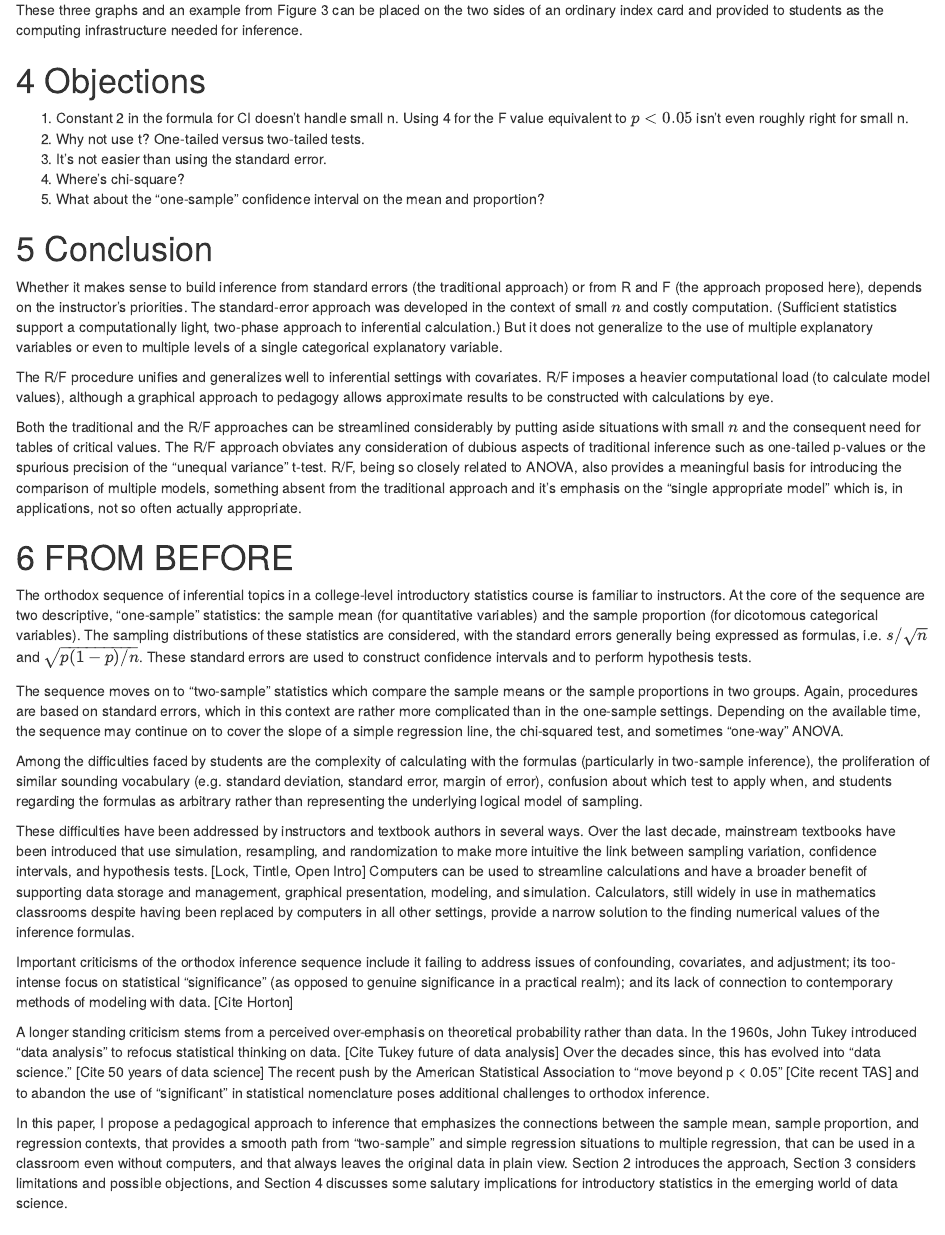
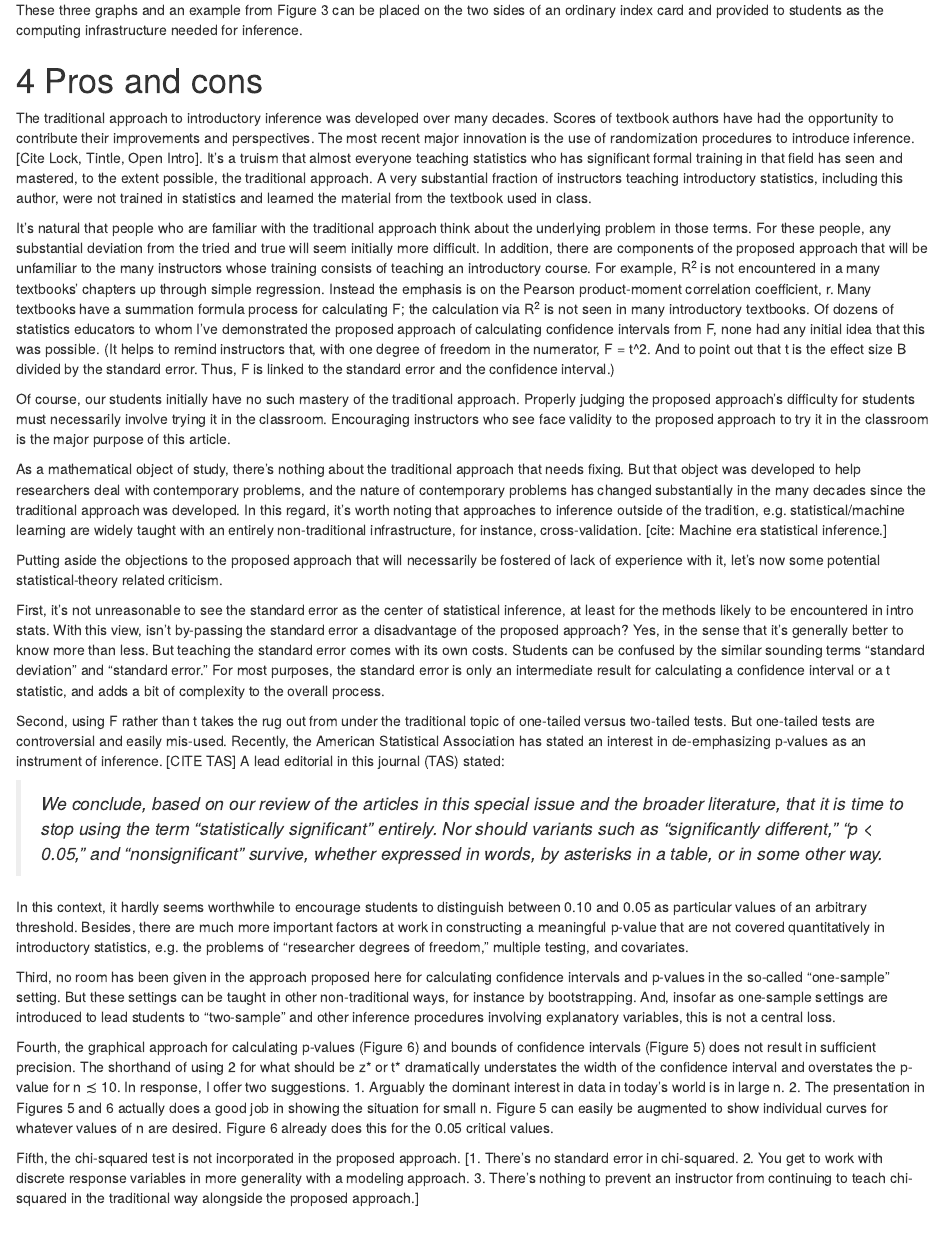
Before and after one commit to dtkaplan/TAS-F-paper, an R Markdown document (kaplan-2019.Rmd): the page in a window 1100 px wide, from 6710 px down. The pictures show the output file kaplan-2019.html that the author committed with the source, opened offline.

Commit message:
ADDED pros and cons

```diff
--- a/kaplan-2019.Rmd
+++ b/kaplan-2019.Rmd
@@ -328,13 +328,33 @@ gf_line(p ~ F, data = Fframe, color  = ~n) %>%
 
 These three graphs and an example from Figure 3 can be placed on the two sides of an ordinary index card and provided to students as the computing infrastructure needed for inference.
 
-# Objections
+# Pros and cons
 
-1. Constant 2 in the formula for CI doesn't handle small n. Using 4 for the F value equivalent to $p < 0.05$ isn't even roughly right for small n.
-2. Why not use t? One-tailed versus two-tailed tests.
-3. It's not easier than using the standard error.
-4. Where's chi-square?
-5. What about the "one-sample" confidence interval on the mean and proportion?
+The traditional approach to introductory inference was developed over many decades. Scores of textbook authors have had the opportunity to contribute their improvements and perspectives. The most recent major innovation is the use of randomization procedures to introduce inference. [Cite Lock, Tintle, Open Intro]. It's a truism that almost everyone teaching statistics who has significant formal training in that field has seen and mastered, to the extent possible, the traditional approach. A very substantial fraction of instructors teaching introductory statistics, including this author, were not trained in statistics and learned the material from the textbook used in class.
+
+It's natural that people who are familiar with the traditional approach think about the underlying problem in those terms. For these people, any substantial deviation from the tried and true will seem initially more difficult. In addition, there are components of the proposed approach that will be unfamiliar to the many instructors whose training consists of teaching an introductory course. For example, R^2^ is not encountered in a many textbooks' chapters up through simple regression. Instead the emphasis is on the Pearson product-moment correlation coefficient, r. Many textbooks have a summation formula process for calculating F; the calculation via R^2^ is not seen in many introductory textbooks. Of dozens of statistics educators to whom I've demonstrated the proposed approach of calculating confidence intervals from F, none had any initial idea that this was possible. (It helps to remind instructors that, with one degree of freedom in the numerator, F = t^2. And to point out that t is the effect size B divided by the standard error. Thus, F is linked to the standard error and the confidence interval.)
+
+Of course, our students initially have no such mastery of the traditional approach. Properly judging the proposed approach's difficulty for students must necessarily involve trying it in the classroom. Encouraging instructors who see face validity to the proposed approach to try it in the classroom is the major purpose of this article.
+
+As a mathematical object of study, there's nothing about the traditional approach that needs fixing. But that object was developed to help researchers deal with contemporary problems, and the nature of contemporary problems has changed substantially in the many decades since the traditional approach was developed. In this regard, it's worth noting that approaches to inference outside of the tradition, e.g. statistical/machine learning are widely taught with an entirely non-traditional infrastructure, for instance, cross-validation. [cite: Machine era statistical inference.]
+
+Putting aside the objections to the proposed approach that will necessarily be fostered of lack of experience with it, let's now some potential statistical-theory related criticism.
+
+First, it's not unreasonable to see the standard error as the center of statistical inference, at least for the methods likely to be encountered in intro stats. With this view, isn't by-passing the standard error a disadvantage of the proposed approach? Yes, in the sense that it's generally better to know more than less. But teaching the standard error comes with its own costs. Students can be confused by the similar sounding terms "standard deviation" and "standard error." For most purposes, the standard error is only an intermediate result for calculating a confidence interval or a t statistic, and adds a bit of complexity to the overall process.
+
+Second, using F rather than t takes the rug out from under the traditional topic of one-tailed versus two-tailed tests. But one-tailed tests are controversial and easily mis-used. Recently, the American Statistical Association has stated an interest in de-emphasizing p-values as an instrument of inference. [CITE TAS] A lead editorial in this journal (TAS) stated:
+
+> *We conclude, based on our review of the articles in this special issue and the broader literature, that it is time to stop using the term "statistically significant" entirely. Nor should variants such as "significantly different," "p < 0.05," and "nonsignificant" survive, whether expressed in words, by asterisks in a table, or in some other way.*
+
+In this context, it hardly seems worthwhile to encourage students to distinguish between 0.10 and 0.05 as particular values of an arbitrary threshold. Besides, there are much more important factors at work in constructing a meaningful p-value that are not covered quantitatively in introductory statistics, e.g. the problems of "researcher degrees of freedom," multiple testing, and covariates.
+
+Third, no room has been given in the approach proposed here for calculating confidence intervals and p-values in the so-called "one-sample" setting. But these settings can be taught in other non-traditional ways, for instance by bootstrapping. And, insofar as one-sample settings are introduced to lead students to "two-sample" and other inference procedures involving explanatory variables, this is not a central loss.
+
+Fourth, the graphical approach for calculating p-values (Figure 6) and bounds of confidence intervals (Figure 5) does not result in sufficient precision. The shorthand of using 2 for what should be z* or t* dramatically understates the width of the confidence interval and overstates the p-value for n ≾ 10. In response, I offer two suggestions. 1. Arguably the dominant interest in data in today's world is in large n. 2. The presentation in Figures 5 and 6 actually does a good job in showing the situation for small n. Figure 5 can easily be augmented to show individual curves for whatever values of n are desired. Figure 6 already does this for the 0.05 critical values.
+
+Fifth, the chi-squared test is not incorporated in the proposed approach.  [1. There's no standard error in chi-squared. 2. You get to work with discrete response variables in more generality with a modeling approach. 3. There's nothing to prevent an instructor from continuing to teach chi-squared in the traditional way alongside the proposed approach.]
+\
+
 
 # Conclusion
 
```
Also changed, not shown: kaplan-2019.html.
